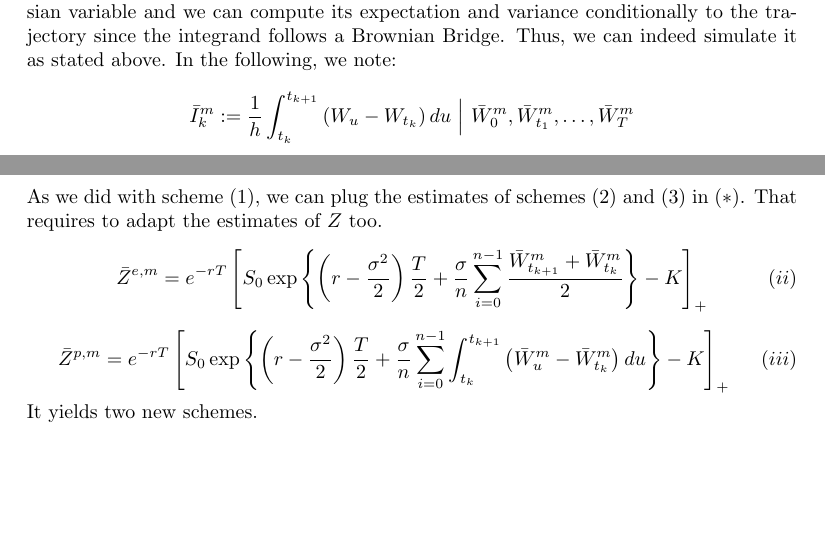
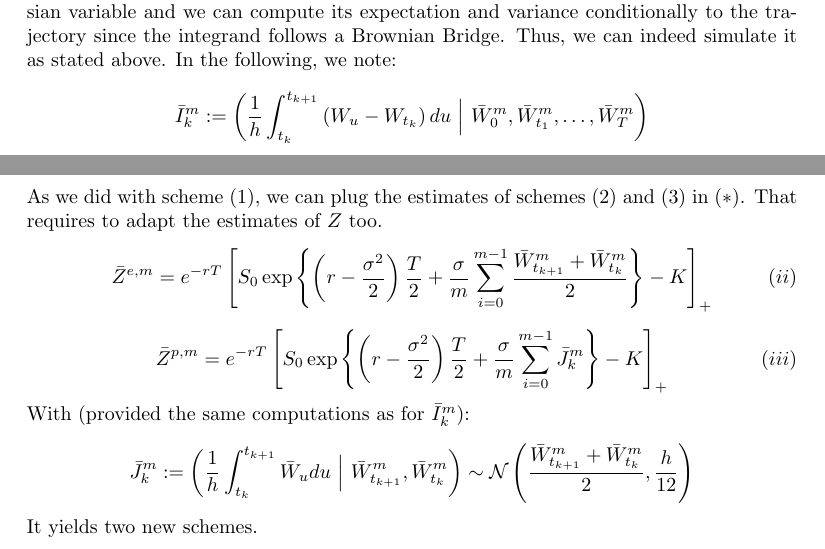
Before and after one commit to 20castro/Projet_MC, a LaTeX document (rapport/report.tex): two parts of pages 3 and 7 of 8, joined at a grey line, cut so that both start at the same text, the shorter picture padded with empty space. Compiled offline with pdfLaTeX.

Commit message:
Third method with control

```diff
--- a/rapport/report.tex
+++ b/rapport/report.tex
@@ -167,8 +167,9 @@ Furthermore, the remaining integral of the increment of the Brownian Motion is a
 compute its expectation and variance conditionally to the trajectory since the integrand follows a Brownian Bridge.
 Thus, we can indeed simulate it as stated above. In the following, we note:
 \[
-	\bar I_k^m := \frac{1}{h}
+	\bar I_k^m := \left( \frac{1}{h}
 	\int_{t_k}^{t_{k+1}} \left( W_u - W_{t_k} \right) du \ \Big\vert \ \bar W_0^m, \bar W_{t_1}^m, \dots, \bar W_T^m
+	\right)
 \]
 
 In short, $\bar I_k^m \sim \mathcal N(\mu_k, \sigma_k^2)$ with the following parameters:
@@ -354,16 +355,20 @@ As we did with scheme $(1)$, we can plug the estimates of schemes $(2)$ and $(3)
 to adapt the estimates of $Z$ too.
 \begin{equation}
 	\bar Z^{e, m} = e^{-rT} \left[ S_0 \exp \left\{ \left( r - \frac{\sigma^2}{2} \right) \frac{T}{2} +
-		\frac{\sigma}{n} \sum_{i=0}^{n-1} \frac{\bar W_{t_{k+1}}^m + \bar W_{t_k}^m}{2} \right\} - K \right]_+
+		\frac{\sigma}{m} \sum_{i=0}^{m-1} \frac{\bar W_{t_{k+1}}^m + \bar W_{t_k}^m}{2} \right\} - K \right]_+
 	\tag{$ii$}
 \end{equation}
 \begin{equation}
 	\bar Z^{p, m} = e^{-rT} \left[ S_0 \exp \left\{ \left( r - \frac{\sigma^2}{2} \right) \frac{T}{2} +
-		\frac{\sigma}{n} \sum_{i=0}^{n-1}
-		\int_{t_k}^{t_{k+1}} \left( \bar W_u^m - \bar W_{t_k}^m \right) du
-		\right\} - K \right]_+
+		\frac{\sigma}{m} \sum_{i=0}^{m-1} \bar J_k^m \right\} - K \right]_+
 	\tag{$iii$}
 \end{equation}
+
+With (provided the same computations as for $\bar I_k^m$):
+\[
+	\bar J_k^m := \left( \frac{1}{h} \int_{t_k}^{t_{k+1}} \bar W_u du \ \Big\vert \ \bar W_{t_{k+1}}^m, \bar W_{t_k}^m \right)
+	\sim \mathcal N \left( \frac{\bar W_{t_{k+1}}^m + \bar W_{t_k}^m}{2}, \frac{h}{12} \right)
+\]
 
 It yields two new schemes.
 
```
Also changed, not shown: rapport/report.pdf, 1 other file.
